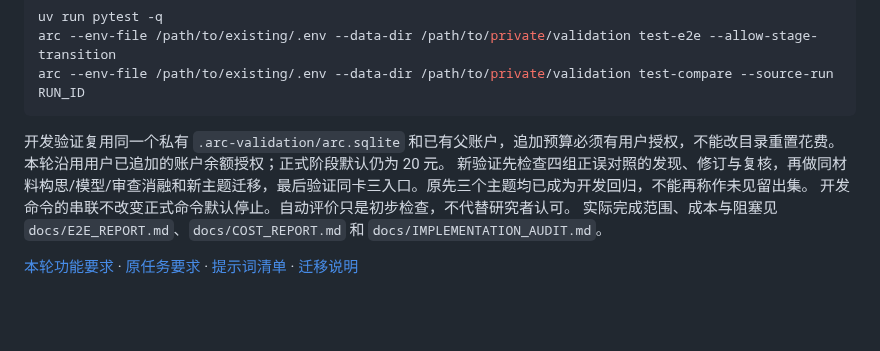
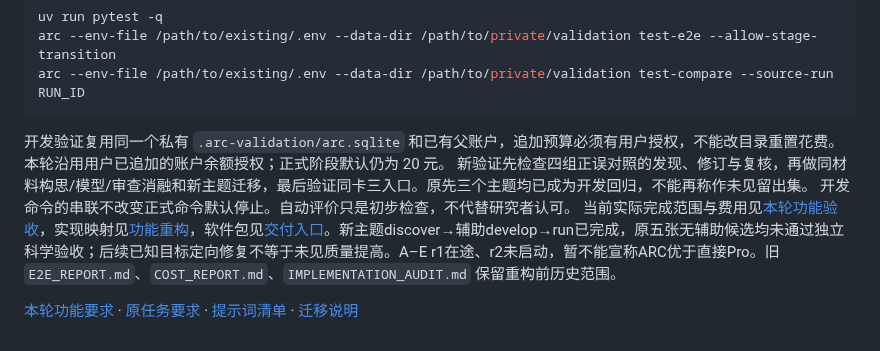
Before and after one commit to BUAAZhangHaonan/adversarial-research-copilot, a Markdown page: README.md, the part around the change. Rendered like a GitHub page; blank space fills up the shorter version.

Commit message:
docs: refresh delivery entry points and retain historical result boundaries

```diff
--- a/README.md
+++ b/README.md
@@ -92,6 +92,6 @@ arc --env-file /path/to/existing/.env --data-dir /path/to/private/validation tes
 开发验证复用同一个私有 `.arc-validation/arc.sqlite` 和已有父账户，追加预算必须有用户授权，不能改目录重置花费。本轮沿用用户已追加的账户余额授权；正式阶段默认仍为 20 元。
 新验证先检查四组正误对照的发现、修订与复核，再做同材料构思/模型/审查消融和新主题迁移，最后验证同卡三入口。原先三个主题均已成为开发回归，不能再称作未见留出集。
 开发命令的串联不改变正式命令默认停止。自动评价只是初步检查，不代替研究者认可。
-实际完成范围、成本与阻塞见 `docs/E2E_REPORT.md`、`docs/COST_REPORT.md` 和 `docs/IMPLEMENTATION_AUDIT.md`。
+当前实际完成范围与费用见[本轮功能验收](docs/FUNCTIONAL_VALIDATION_RESULTS.md)，实现映射见[功能重构](docs/FUNCTIONAL_REDESIGN.md)，软件包见[交付入口](docs/DELIVERY.md)。新主题discover→辅助develop→run已完成，原五张无辅助候选均未通过独立科学验收；后续已知目标定向修复不等于未见质量提高。A–E r1在途、r2未启动，暂不能宣称ARC优于直接Pro。旧 `E2E_REPORT.md`、`COST_REPORT.md`、`IMPLEMENTATION_AUDIT.md` 保留重构前历史范围。
 
 [本轮功能要求](docs/FUNCTIONAL_REDESIGN_REQUEST.md) · [原任务要求](EXECUTION_SPEC.md) · [提示词清单](docs/PROMPT_INVENTORY.md) · [迁移说明](docs/MIGRATION.md)
```
Also changed, not shown: docs/DELIVERY.md (+8 -0 lines), docs/MASTER_STATUS.md (+23 -2 lines).
